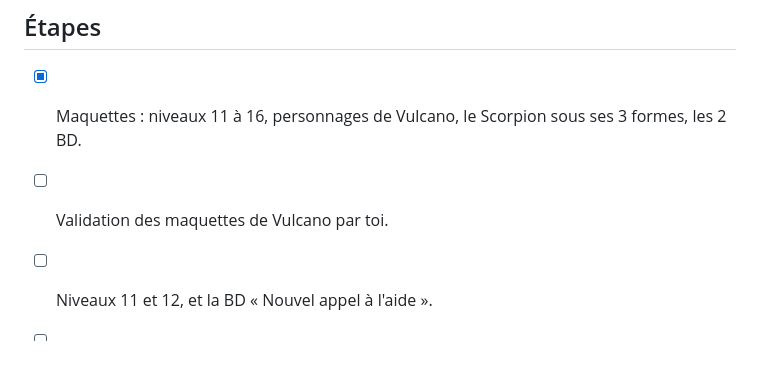
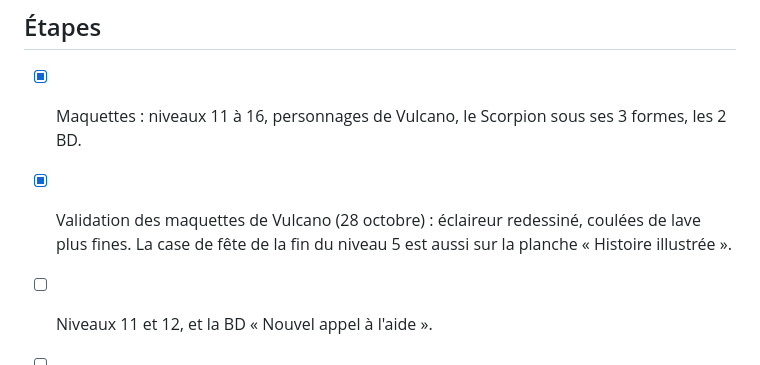
Before and after one commit to Fanfan-Py/FooCat, a Markdown page: PLAN.md, the part around the change. GitHub-like rendering.

Commit message:
Plan : maquettes de Vulcano validées
Co-Authored-By: Claude Opus 5.5 <noreply@anthropic.com>

```diff
--- a/PLAN.md
+++ b/PLAN.md
@@ -297,7 +297,8 @@ Points d'attention :
 
 ## Étapes
 - [x] Maquettes : niveaux 11 à 16, personnages de Vulcano, le Scorpion sous ses 3 formes, les 2 BD.
-- [ ] Validation des maquettes de Vulcano par toi.
+- [x] Validation des maquettes de Vulcano (28 octobre) : éclaireur redessiné, coulées de lave plus fines.
+      La case de fête de la fin du niveau 5 est aussi sur la planche « Histoire illustrée ».
 - [ ] Niveaux 11 et 12, et la BD « Nouvel appel à l'aide ».
 - [ ] Niveaux 13 et 14.
 - [ ] Niveau 15 : le Scorpion volant de feu.
```
